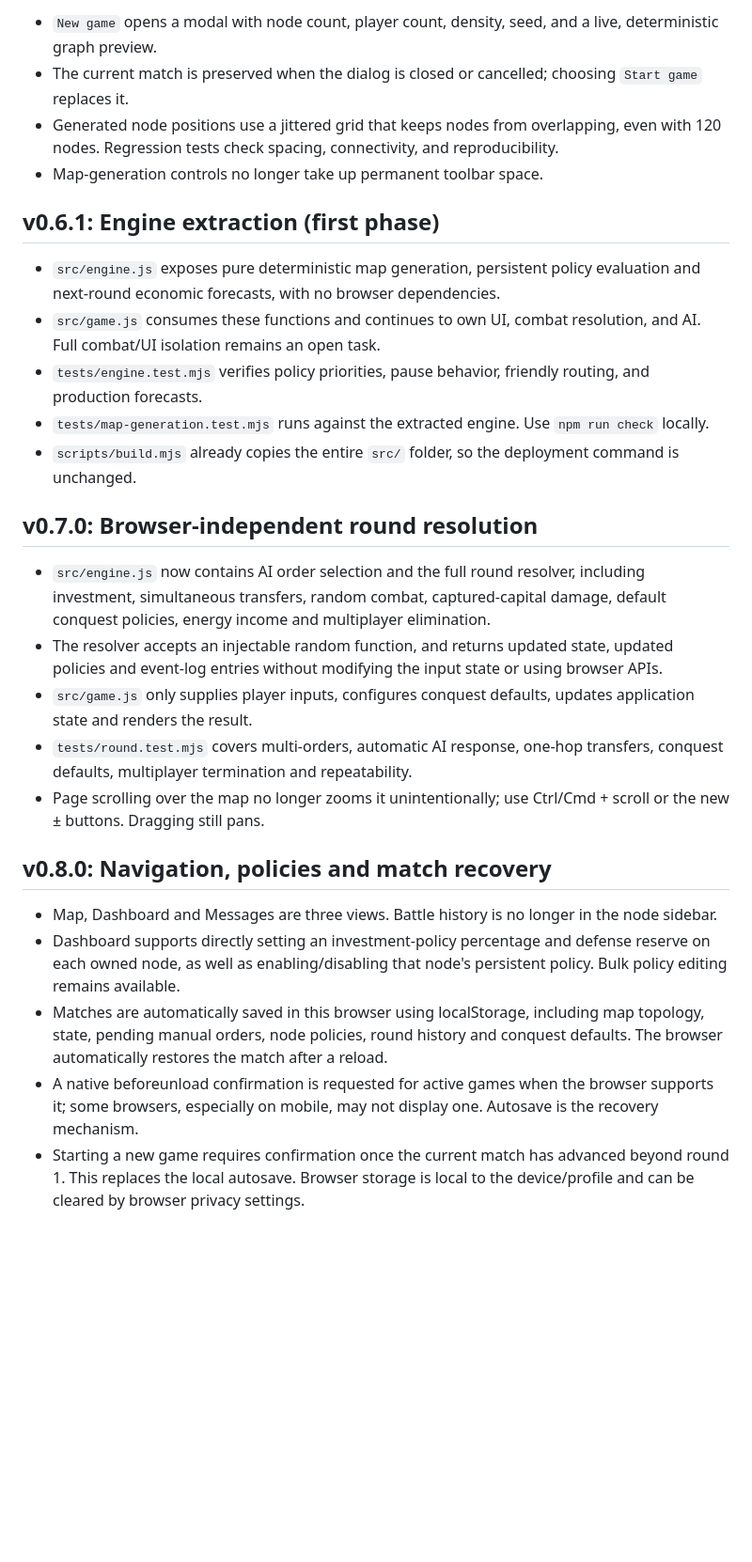
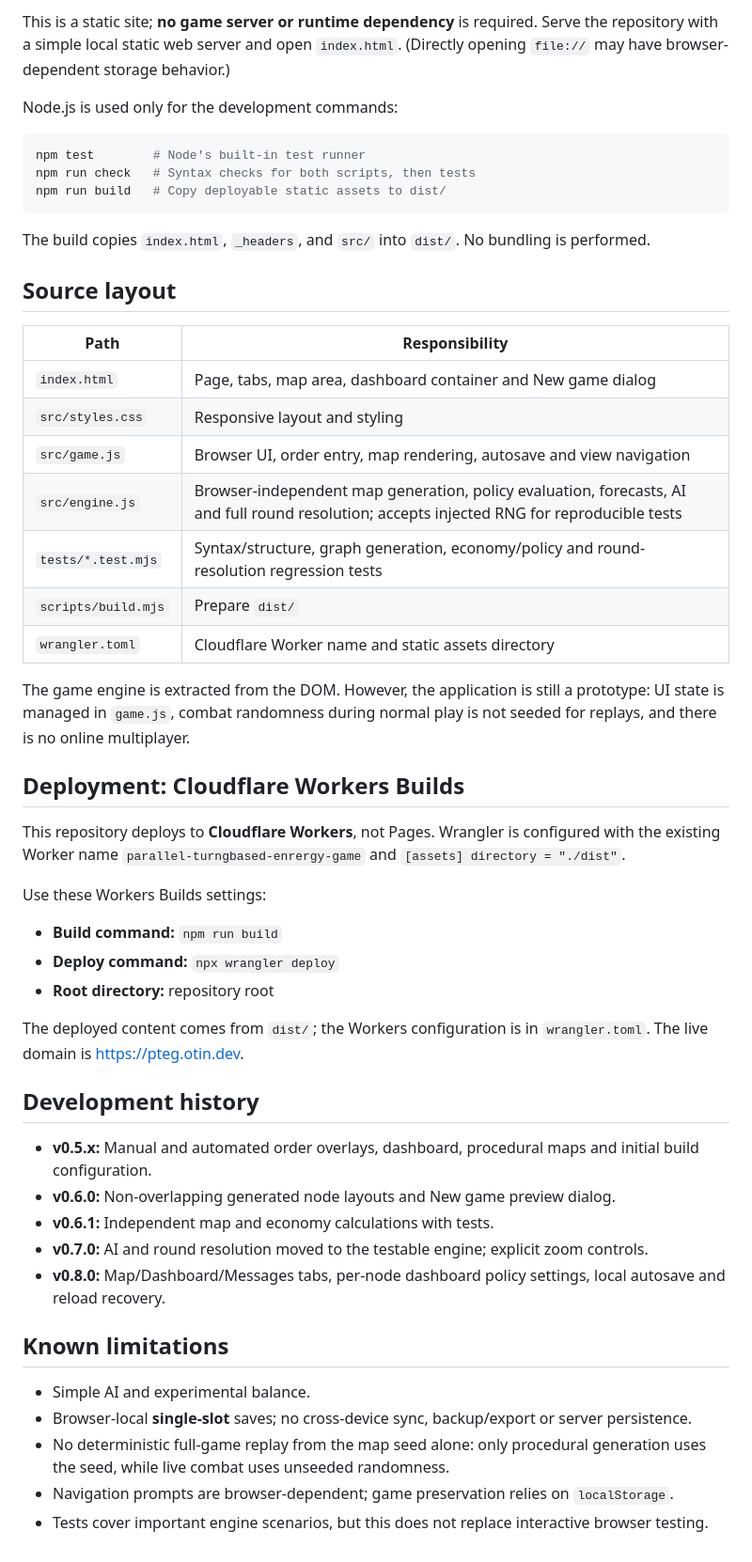
Before and after one commit to tino415/parallel-turngbased-enrergy-game, a Markdown page: README.md, the part around one of its changes. Shown at 94% size. Drawn GitHub-style; blank space fills up the shorter version.

````diff
--- a/README.md
+++ b/README.md
@@ -48,29 +45,54 @@ This refactor is intended to preserve v0.5.0 gameplay behavior; the larger domai
 
-- `New game` opens a modal with node count, player count, density, seed, and a live, deterministic graph preview.
-- The current match is preserved when the dialog is closed or cancelled; choosing `Start game` replaces it.
-- Generated node positions use a jittered grid that keeps nodes from overlapping, even with 120 nodes. Regression tests check spacing, connectivity, and reproducibility.
-- Map-generation controls no longer take up permanent toolbar space.
+This is a static site; **no game server or runtime dependency** is required. Serve the repository with a simple local static web server and open `index.html`. (Directly opening `file://` may have browser-dependent storage behavior.)
 
-## v0.6.1: Engine extraction (first phase)
+Node.js is used only for the development commands:
 
-- `src/engine.js` exposes pure deterministic map generation, persistent policy evaluation and next-round economic forecasts, with no browser dependencies.
-- `src/game.js` consumes these functions and continues to own UI, combat resolution, and AI. Full combat/UI isolation remains an open task.
-- `tests/engine.test.mjs` verifies policy priorities, pause behavior, friendly routing, and production forecasts.
-- `tests/map-generation.test.mjs` runs against the extracted engine. Use `npm run check` locally.
-- `scripts/build.mjs` already copies the entire `src/` folder, so the deployment command is unchanged.
+```sh
+npm test        # Node's built-in test runner
+npm run check   # Syntax checks for both scripts, then tests
+npm run build   # Copy deployable static assets to dist/
+```
 
-## v0.7.0: Browser-independent round resolution
+The build copies `index.html`, `_headers`, and `src/` into `dist/`. No bundling is performed.
 
-- `src/engine.js` now contains AI order selection and the full round resolver, including investment, simultaneous transfers, random combat, captured-capital damage, default conquest policies, energy income and multiplayer elimination.
-- The resolver accepts an injectable random function, and returns updated state, updated policies and event-log entries without modifying the input state or using browser APIs.
-- `src/game.js` only supplies player inputs, configures conquest defaults, updates application state and renders the result.
-- `tests/round.test.mjs` covers multi-orders, automatic AI response, one-hop transfers, conquest defaults, multiplayer termination and repeatability.
-- Page scrolling over the map no longer zooms it unintentionally; use Ctrl/Cmd + scroll or the new ± buttons. Dragging still pans.
+## Source layout
 
-## v0.8.0: Navigation, policies and match recovery
+| Path | Responsibility |
+| --- | --- |
+| `index.html` | Page, tabs, map area, dashboard container and New game dialog |
+| `src/styles.css` | Responsive layout and styling |
+| `src/game.js` | Browser UI, order entry, map rendering, autosave and view navigation |
+| `src/engine.js` | Browser-independent map generation, policy evaluation, forecasts, AI and full round resolution; accepts injected RNG for reproducible tests |
+| `tests/*.test.mjs` | Syntax/structure, graph generation, economy/policy and round-resolution regression tests |
+| `scripts/build.mjs` | Prepare `dist/` |
+| `wrangler.toml` | Cloudflare Worker name and static assets directory |
 
-- Map, Dashboard and Messages are three views. Battle history is no longer in the node sidebar.
-- Dashboard supports directly setting an investment-policy percentage and defense reserve on each owned node, as well as enabling/disabling that node's persistent policy. Bulk policy editing remains available.
-- Matches are automatically saved in this browser using localStorage, including map topology, state, pending manual orders, node policies, round history and conquest defaults. The browser automatically restores the match after a reload.
-- A native beforeunload confirmation is requested for active games when the browser supports it; some browsers, especially on mobile, may not display one. Autosave is the recovery mechanism.
-- Starting a new game requires confirmation once the current match has advanced beyond round 1. This replaces the local autosave. Browser storage is local to the device/profile and can be cleared by browser privacy settings.
+The game engine is extracted from the DOM. However, the application is still a prototype: UI state is managed in `game.js`, combat randomness during normal play is not seeded for replays, and there is no online multiplayer.
+
+## Deployment: Cloudflare Workers Builds
+
+This repository deploys to **Cloudflare Workers**, not Pages. Wrangler is configured with the existing Worker name `parallel-turngbased-enrergy-game` and `[assets] directory = "./dist"`.
+
+Use these Workers Builds settings:
+
+- **Build command:** `npm run build`
+- **Deploy command:** `npx wrangler deploy`
+- **Root directory:** repository root
+
+The deployed content comes from `dist/`; the Workers configuration is in `wrangler.toml`. The live domain is https://pteg.otin.dev.
+
+## Development history
+
+- **v0.5.x:** Manual and automated order overlays, dashboard, procedural maps and initial build configuration.
+- **v0.6.0:** Non-overlapping generated node layouts and New game preview dialog.
+- **v0.6.1:** Independent map and economy calculations with tests.
+- **v0.7.0:** AI and round resolution moved to the testable engine; explicit zoom controls.
+- **v0.8.0:** Map/Dashboard/Messages tabs, per-node dashboard policy settings, local autosave and reload recovery.
+
+## Known limitations
+
+- Simple AI and experimental balance.
+- Browser-local **single-slot** saves; no cross-device sync, backup/export or server persistence.
+- No deterministic full-game replay from the map seed alone: only procedural generation uses the seed, while live combat uses unseeded randomness.
+- Navigation prompts are browser-dependent; game preservation relies on `localStorage`.
+- Tests cover important engine scenarios, but this does not replace interactive browser testing.
````
Also changed, not shown: other parts of README.md (+29 -32 lines).
